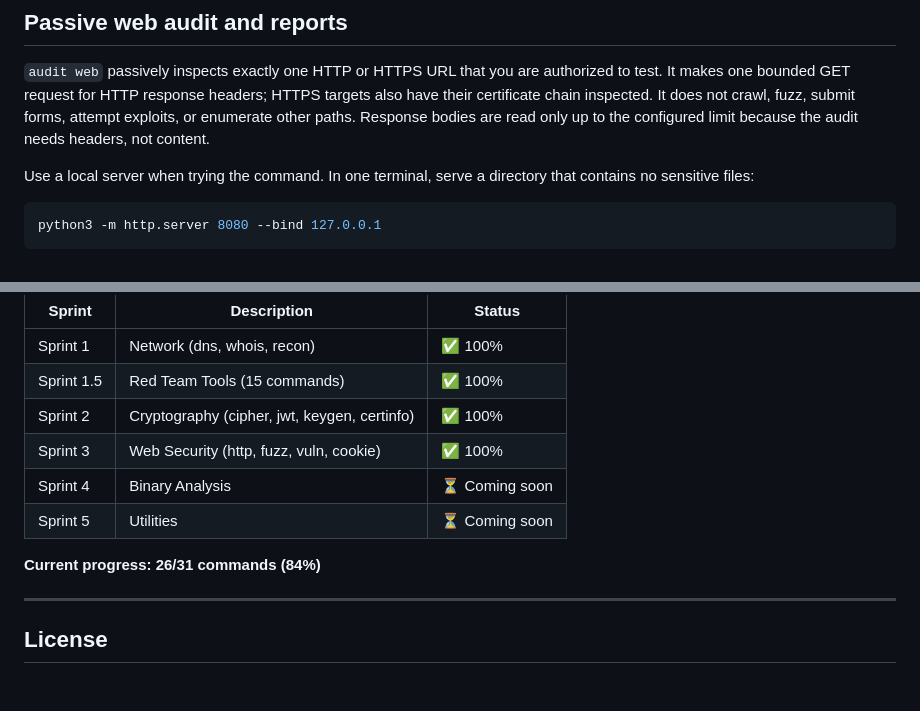
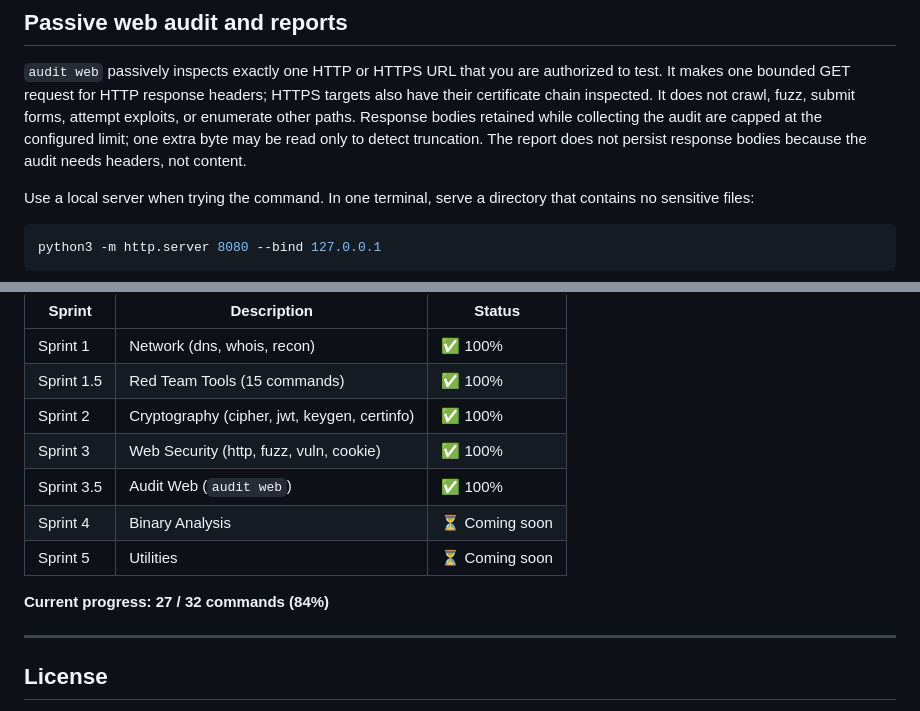
Before and after one commit to Raxuis/RaxuisCLI, a Markdown page: README.md, 2 parts joined by grey strips. Rendered like a GitHub page; blank space fills up the shorter version.

Commit message:
docs(audit): align roadmap summary

```diff
--- a/README.md
+++ b/README.md
@@ -52,8 +52,9 @@ raxuiscli <command> --help
 authorized to test. It makes one bounded GET request for HTTP response headers;
 HTTPS targets also have their certificate chain inspected. It does not crawl,
 fuzz, submit forms, attempt exploits, or enumerate other paths. Response bodies
-are read only up to the configured limit because the audit needs headers, not
-content.
+retained while collecting the audit are capped at the configured limit; one
+extra byte may be read only to detect truncation. The report does not persist
+response bodies because the audit needs headers, not content.
 
 Use a local server when trying the command. In one terminal, serve a directory
 that contains no sensitive files:
@@ -1041,10 +1042,11 @@ See [ROADMAP.md](ROADMAP.md) for progress and upcoming features.
 | Sprint 1.5 | Red Team Tools (15 commands) | ✅ 100% |
 | Sprint 2 | Cryptography (cipher, jwt, keygen, certinfo) | ✅ 100% |
 | Sprint 3 | Web Security (http, fuzz, vuln, cookie) | ✅ 100% |
+| Sprint 3.5 | Audit Web (`audit web`) | ✅ 100% |
 | Sprint 4 | Binary Analysis | ⏳ Coming soon |
 | Sprint 5 | Utilities | ⏳ Coming soon |
 
-**Current progress: 26/31 commands (84%)**
+**Current progress: 27 / 32 commands (84%)**
 
 ---
 
```
